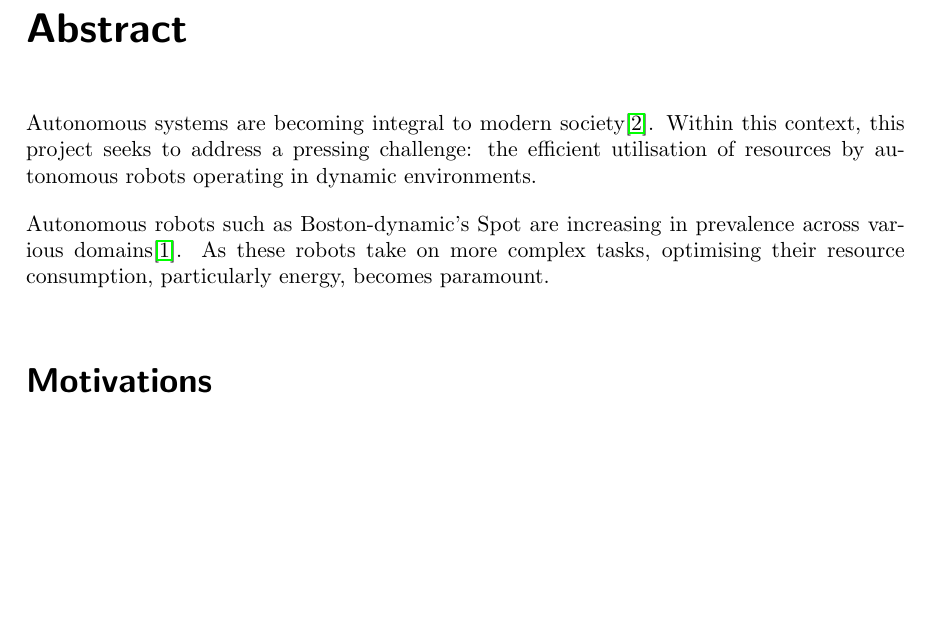
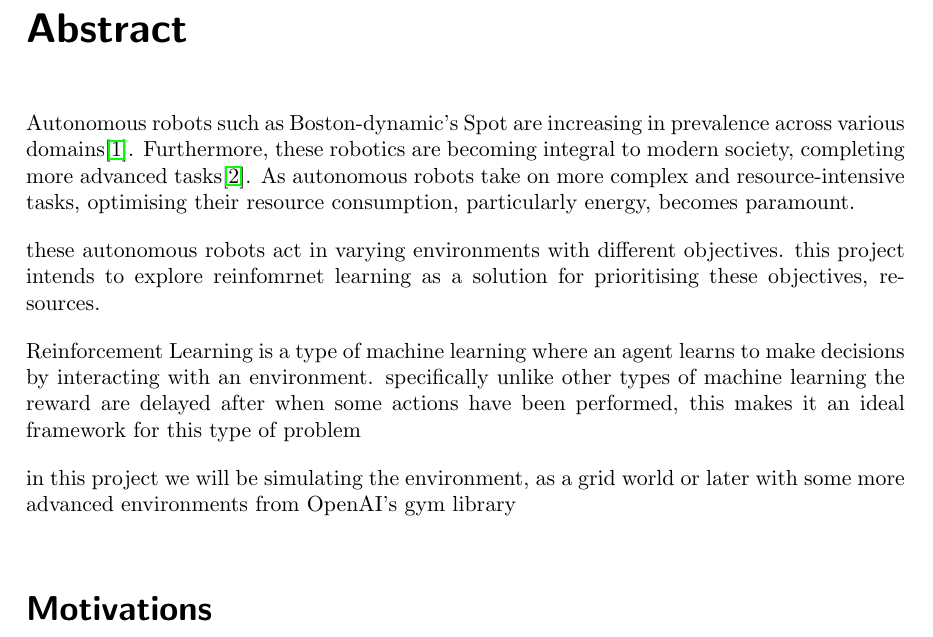
Before and after one commit to CougarTasker/reinforcement-learning-msci-project, a LaTeX thesis (reports/Plan/project_plan.tex): part of page 4 of 13, cut so that both start at the same text, the shorter picture padded with empty space. Compiled offline with pdfLaTeX.

Commit message:
wip: updated abstract

```diff
--- a/reports/Plan/project_plan.tex
+++ b/reports/Plan/project_plan.tex
@@ -8,7 +8,7 @@
 \def\studentname{Cougar Tasker}
 \def\reportyear{2023-24}
 \def\projecttitle{Resourceful Robots}
-\def\supervisorname{Anand Subramoney}
+\def\supervisorname{Dr. Anand Subramoney}
 \def\degree{MSci (Hons) in Computer Science}
 \def\fullOrHalfUnit{Full Unit} % indicate if you are doing the project as a Full Unit or Half Unit
 \def\finalOrInterim{Project Plan} % indicate if this document is your Final Report or Interim Report
@@ -51,9 +51,15 @@ Signature:
 
 \begin{abstract}
 
-  Autonomous systems are becoming integral to modern society\cite{zaouter2020autonomous}. Within this context, this project seeks to address a pressing challenge: the efficient utilisation of resources by autonomous robots operating in dynamic environments.
+  Autonomous robots such as Boston-dynamic's Spot are increasing in prevalence across various domains\cite{hagele2016robots}. Furthermore, these robotics are becoming integral to modern society, completing more advanced tasks\cite{zaouter2020autonomous}. As autonomous robots take on more complex and resource-intensive tasks, optimising their resource consumption, particularly energy, becomes paramount.
 
-  Autonomous robots such as Boston-dynamic's Spot are increasing in prevalence across various domains\cite{hagele2016robots}. As these robots take on more complex tasks, optimising their resource consumption, particularly energy, becomes paramount.
+  these autonomous robots act in varying environments with different objectives. this project intends to explore reinfomrnet learning as a solution for prioritising these objectives, resources.
+
+  Reinforcement Learning is a type of machine learning where an agent learns to make decisions by interacting with an environment. specifically unlike other types of machine learning the reward are delayed after when some actions have been performed, this makes it an ideal framework for this type of problem
+
+  in this project we will be simulating the environment, as a grid world or later with some more advanced environments from OpenAI's gym library
+
+
 
   \section*{Motivations}
 
```
Also changed, not shown: reports/Plan/project_plan.pdf, 1 other file.
